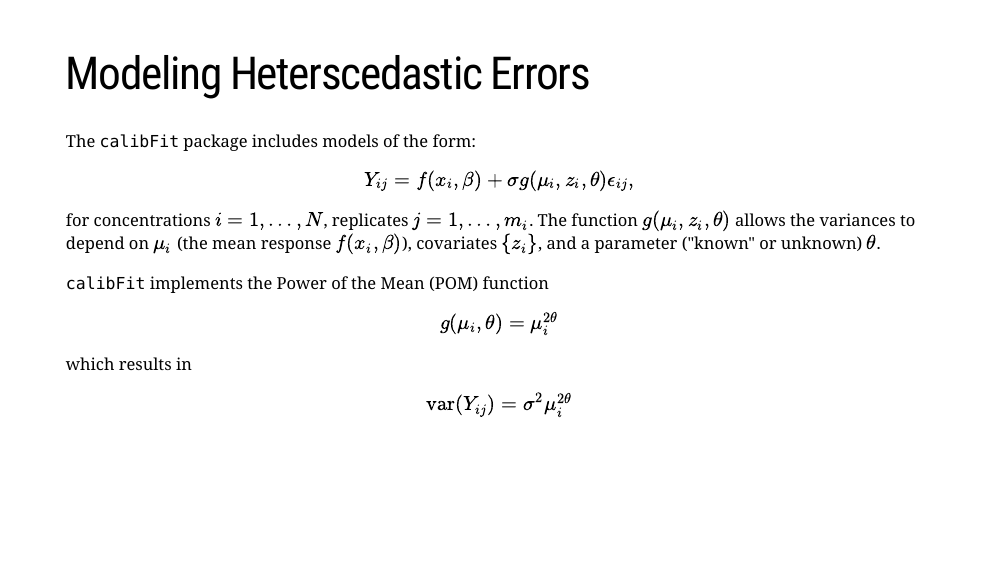
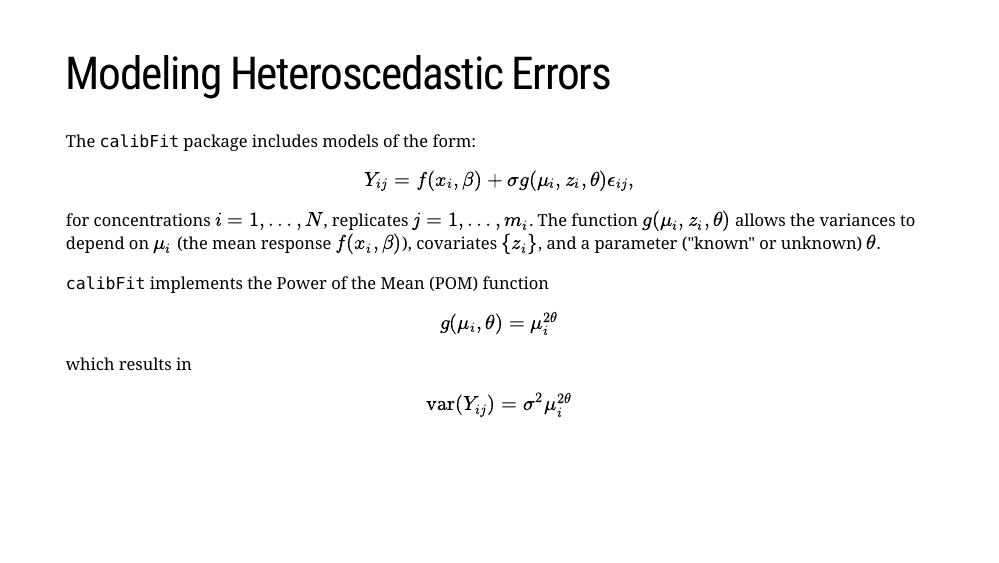
Before and after one commit to atrihub/biomarkers-neuro-disorders-2021, an R Markdown document (fluid.Rmd): page 19 of 21. Rendered offline with R 4.5, knitr and Pandoc, with nearby package versions; the slides are laid out offline by our stand-in for remark.js, each with all of its steps uncovered, in fonts that may differ from those the slides ask for, and without slide numbers, shadows or browser add-ons; some code elsewhere in the file could not run offline.

Commit message:
ninja slides

```diff
--- a/fluid.Rmd
+++ b/fluid.Rmd
@@ -497,7 +497,7 @@ grid.arrange(p1,p2,nrow=1)
 
 ---
 
-# Modeling Heterscedastic Errors
+# Modeling Heteroscedastic Errors
 
 The `calibFit` package includes models of the form:
 
```
